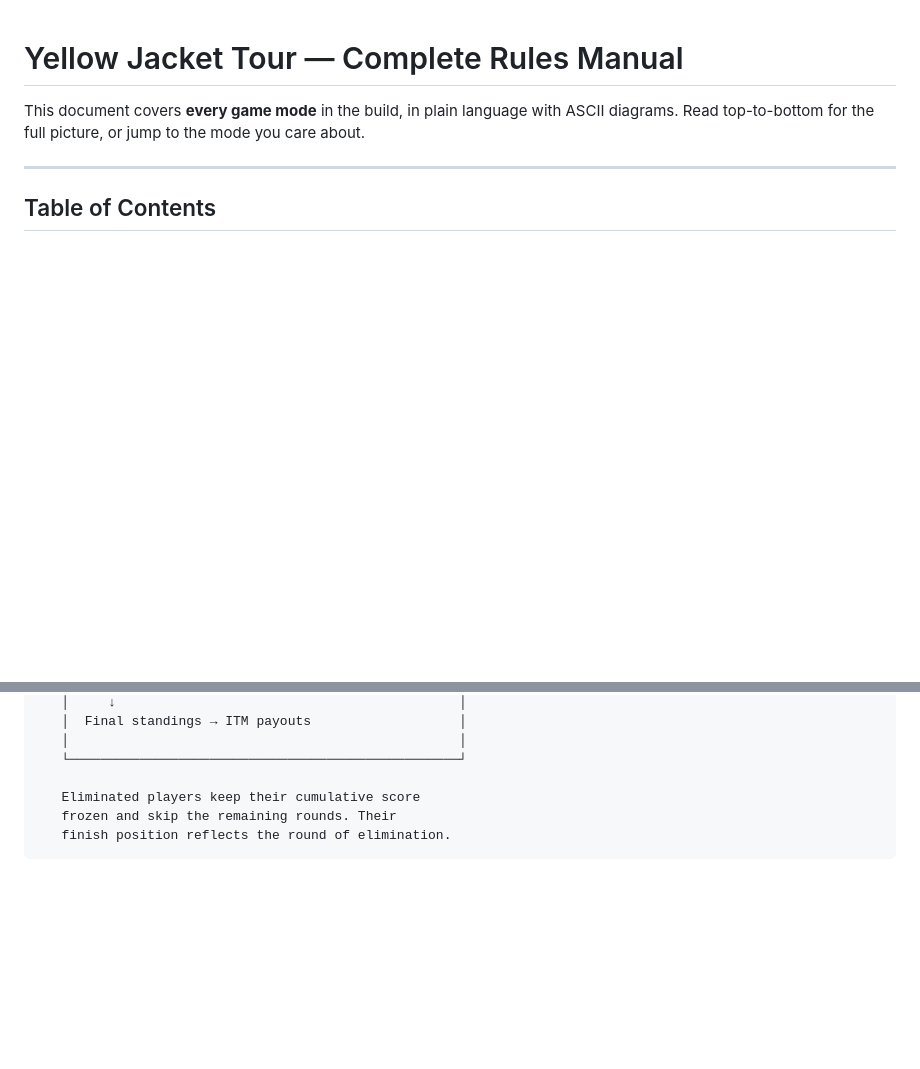
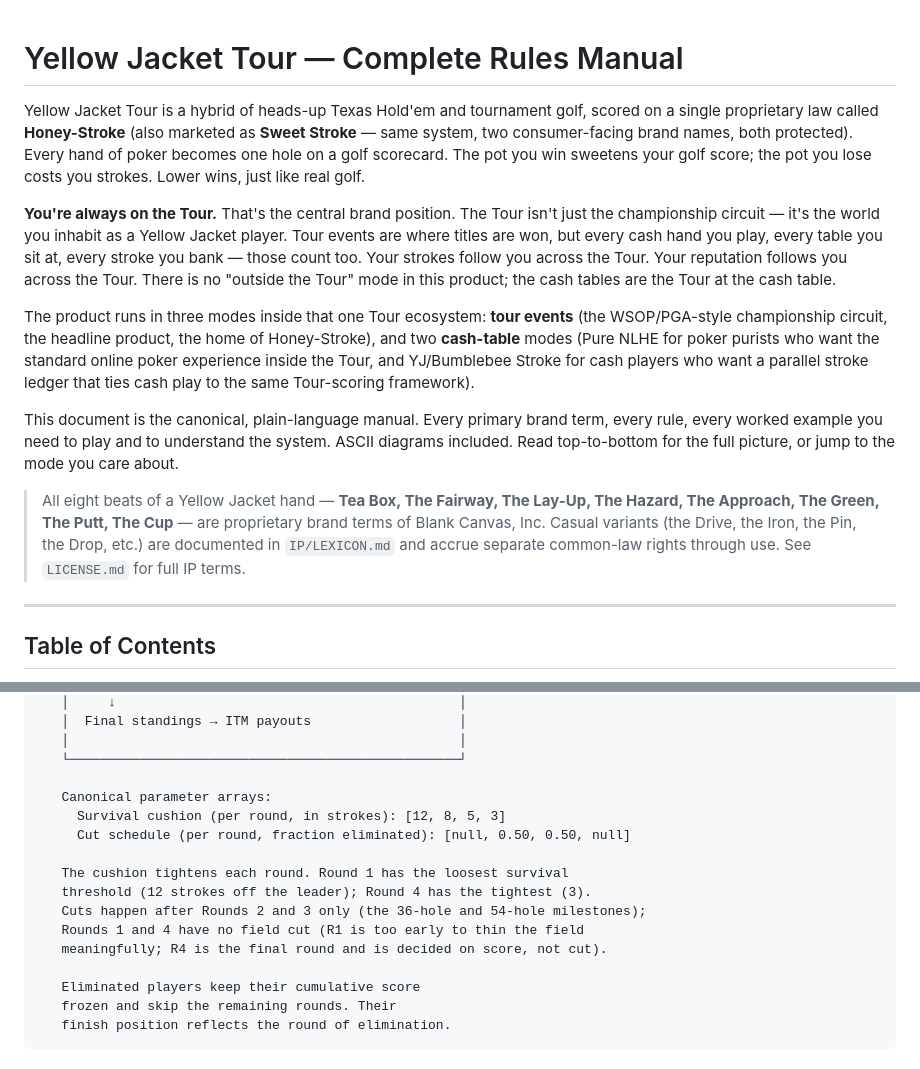
Before and after one commit to YellowJacketTour/YellowJacket, a Markdown page: RULES.md, 2 parts joined by grey strips. GitHub-like rendering; blank space fills up the shorter version.

```diff
--- a/RULES.md
+++ b/RULES.md
@@ -9,7 +9,15 @@
 
 # Yellow Jacket Tour — Complete Rules Manual
 
-This document covers **every game mode** in the build, in plain language with ASCII diagrams. Read top-to-bottom for the full picture, or jump to the mode you care about.
+Yellow Jacket Tour is a hybrid of heads-up Texas Hold'em and tournament golf, scored on a single proprietary law called **Honey-Stroke** (also marketed as **Sweet Stroke** — same system, two consumer-facing brand names, both protected). Every hand of poker becomes one hole on a golf scorecard. The pot you win sweetens your golf score; the pot you lose costs you strokes. Lower wins, just like real golf.
+
+**You're always on the Tour.** That's the central brand position. The Tour isn't just the championship circuit — it's the world you inhabit as a Yellow Jacket player. Tour events are where titles are won, but every cash hand you play, every table you sit at, every stroke you bank — those count too. Your strokes follow you across the Tour. Your reputation follows you across the Tour. There is no "outside the Tour" mode in this product; the cash tables are the Tour at the cash table.
+
+The product runs in three modes inside that one Tour ecosystem: **tour events** (the WSOP/PGA-style championship circuit, the headline product, the home of Honey-Stroke), and two **cash-table** modes (Pure NLHE for poker purists who want the standard online poker experience inside the Tour, and YJ/Bumblebee Stroke for cash players who want a parallel stroke ledger that ties cash play to the same Tour-scoring framework).
+
+This document is the canonical, plain-language manual. Every primary brand term, every rule, every worked example you need to play and to understand the system. ASCII diagrams included. Read top-to-bottom for the full picture, or jump to the mode you care about.
+
+> All eight beats of a Yellow Jacket hand — **Tea Box, The Fairway, The Lay-Up, The Hazard, The Approach, The Green, The Putt, The Cup** — are proprietary brand terms of Blank Canvas, Inc. Casual variants (the Drive, the Iron, the Pin, the Drop, etc.) are documented in `IP/LEXICON.md` and accrue separate common-law rights through use. See `LICENSE.md` for full IP terms.
 
 ---
 
@@ -555,6 +563,16 @@ These adjustments only fire in tour events, never at cash.
    │                                                  │
    └──────────────────────────────────────────────────┘
 
+   Canonical parameter arrays:
+     Survival cushion (per round, in strokes): [12, 8, 5, 3]
+     Cut schedule (per round, fraction eliminated): [null, 0.50, 0.50, null]
+
+   The cushion tightens each round. Round 1 has the loosest survival
+   threshold (12 strokes off the leader); Round 4 has the tightest (3).
+   Cuts happen after Rounds 2 and 3 only (the 36-hole and 54-hole milestones);
+   Rounds 1 and 4 have no field cut (R1 is too early to thin the field
+   meaningfully; R4 is the final round and is decided on score, not cut).
+
    Eliminated players keep their cumulative score
    frozen and skip the remaining rounds. Their
    finish position reflects the round of elimination.
```
Also changed, not shown: README.md (+17 -10 lines).
